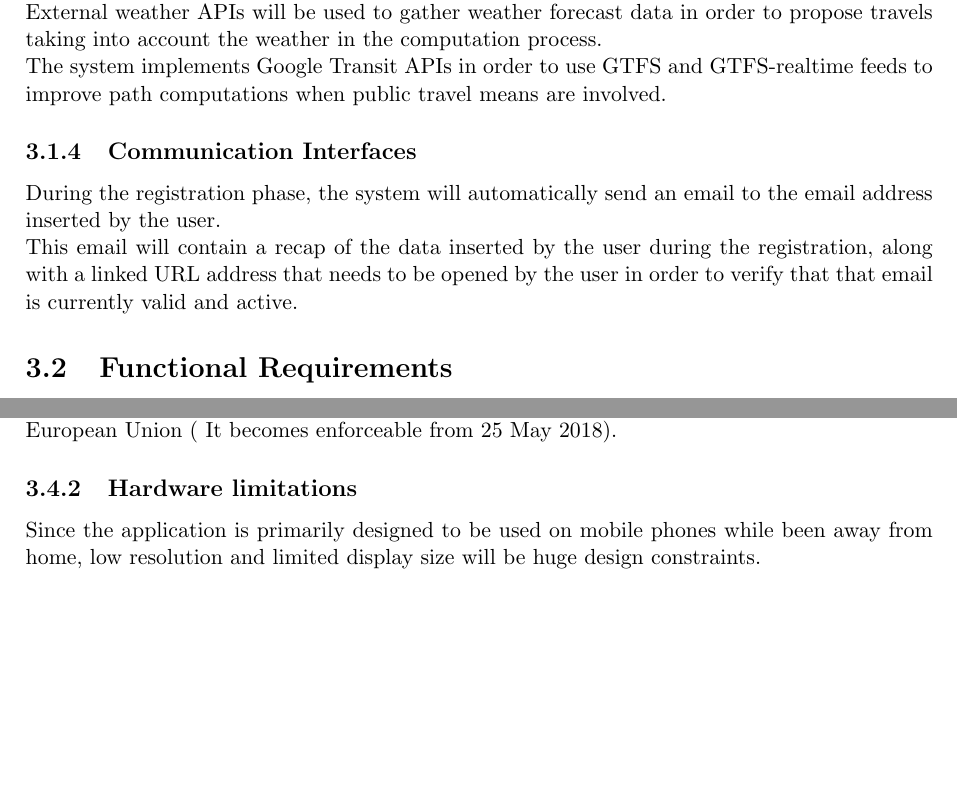
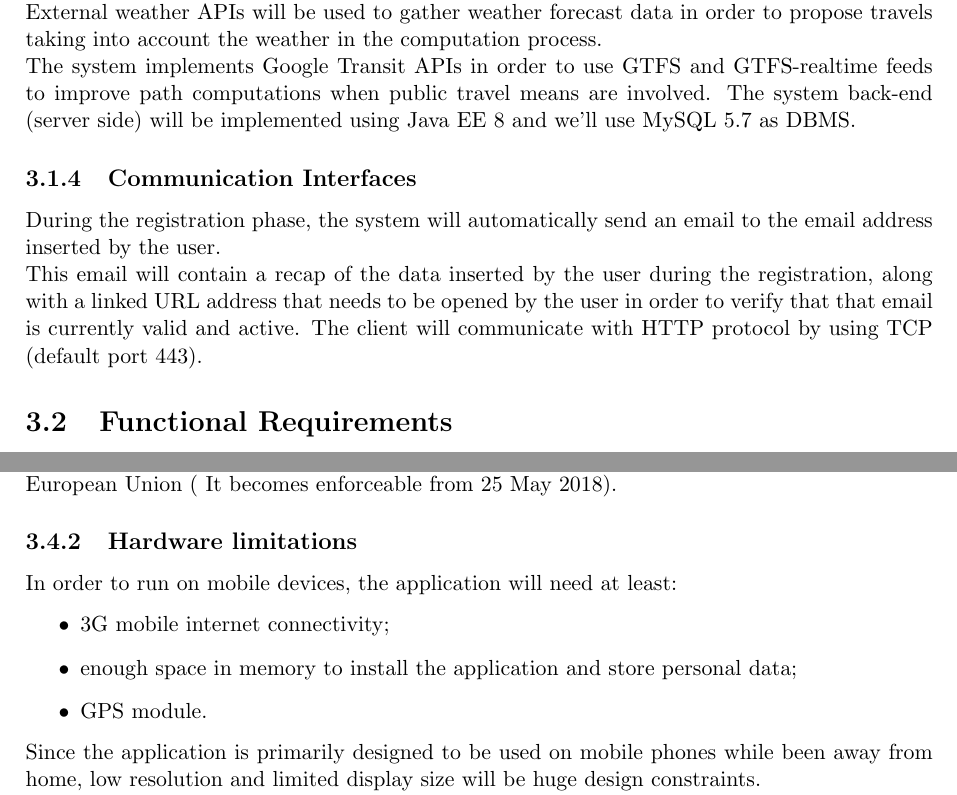
Before and after one commit to JustSalva/MelziPinaSalvadore, a LaTeX document (RASD/RASD.tex, which reads RASD/3-SpecificRequirements/Design_constraints.tex, RASD/3-SpecificRequirements/External_Interface_Requirements.tex): two parts of pages 17 and 39 of 46, joined at a grey line, cut so that both start at the same text, the shorter picture padded with empty space. Compiled offline with pdfLaTeX.

Commit message:
Group session fixes

```diff
--- a/RASD/3-SpecificRequirements/Design_constraints.tex
+++ b/RASD/3-SpecificRequirements/Design_constraints.tex
@@ -7,6 +7,12 @@
 	Since the system memorize user's personal data it will have to respect privacy laws, in particular during the entire specification and development process we'll use as reference the General Data Protection Regulation (GDPR) (Regulation (EU) 2016/679), adopted in April 2016 by the European Union ( It becomes enforceable from 25 May 2018).
 \subsection{Hardware limitations}
 \label{subsect:Hardware limitations}
+	In order to run on mobile devices, the application will need at least:
+	\begin{itemize}
+		\item 3G mobile internet connectivity;
+		\item enough space in memory to install the application and store personal data;
+		\item GPS module.
+	\end{itemize}
 	Since the application is primarily designed to be used on mobile phones while been away from home, low resolution and limited display size will be huge design constraints.
 	\newline
 	This also means that developing an effective user interface that can effectively show quickly and efficiently all the information necessary to the user will be a challenging task.
--- a/RASD/3-SpecificRequirements/External_Interface_Requirements.tex
+++ b/RASD/3-SpecificRequirements/External_Interface_Requirements.tex
@@ -61,9 +61,11 @@
 	Interaction with external websites of travel means providers is required in order to allow the user to buy tickets. \\
 	External weather APIs will be used to gather weather forecast data in order to propose travels taking into account the weather in the computation process. \\
 	The system implements Google Transit APIs in order to use GTFS and GTFS-realtime feeds to improve path computations when public travel means are involved.
+	The system back-end (server side) will be implemented using Java EE 8 and we'll use MySQL 5.7 as DBMS.
 
 
 \subsection{Communication Interfaces}
 \label{subsect:Communication Interfaces}
 	During the registration phase, the system will automatically send an email to the email address inserted by the user. \\
 	This email will contain a recap of the data inserted by the user during the registration, along with a linked URL address that needs to be opened by the user in order to verify that that email is currently valid and active.
+	The client will communicate with HTTP protocol by using TCP (default port 443).
```
Also changed, not shown: RASD/1-Introduction/acronyms.tex (+5 -4 lines), RASD/2-OverallDescription/product_functions.tex (+1 -1 lines), RASD/5-EffortSpent/Efforts.tex (+3 -2 lines), 1 other file.
